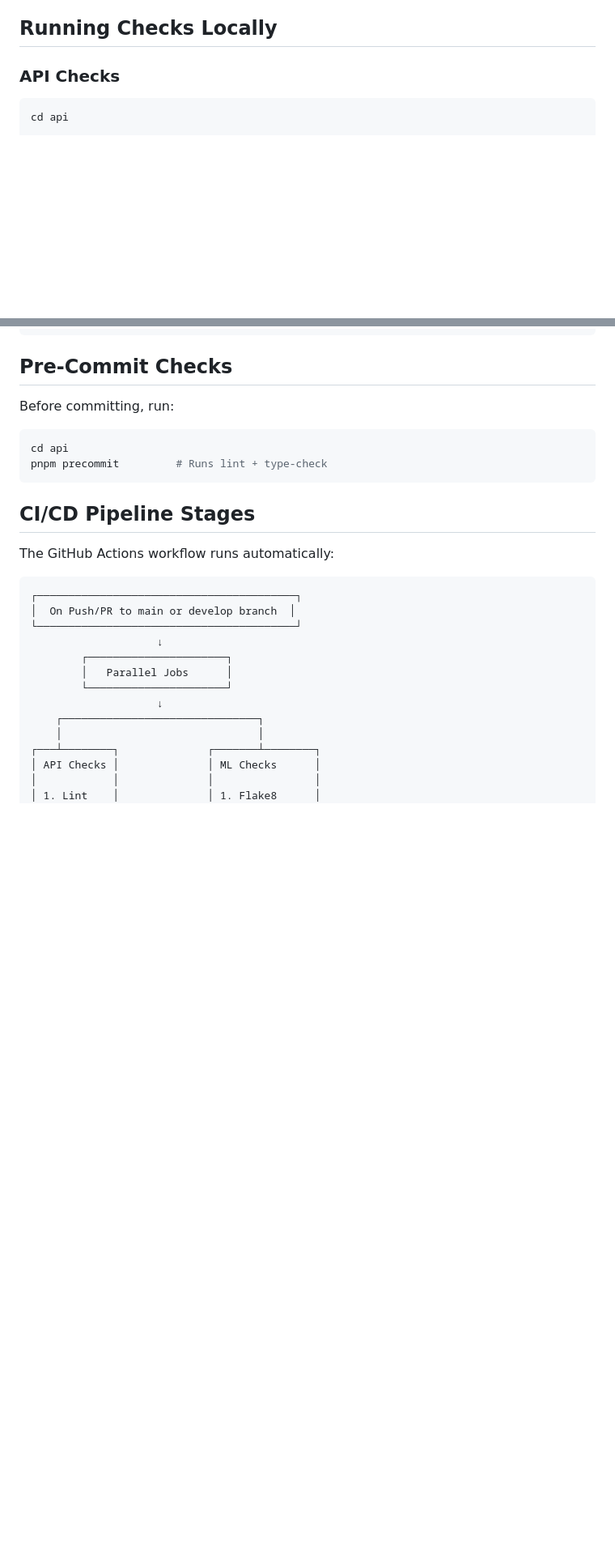
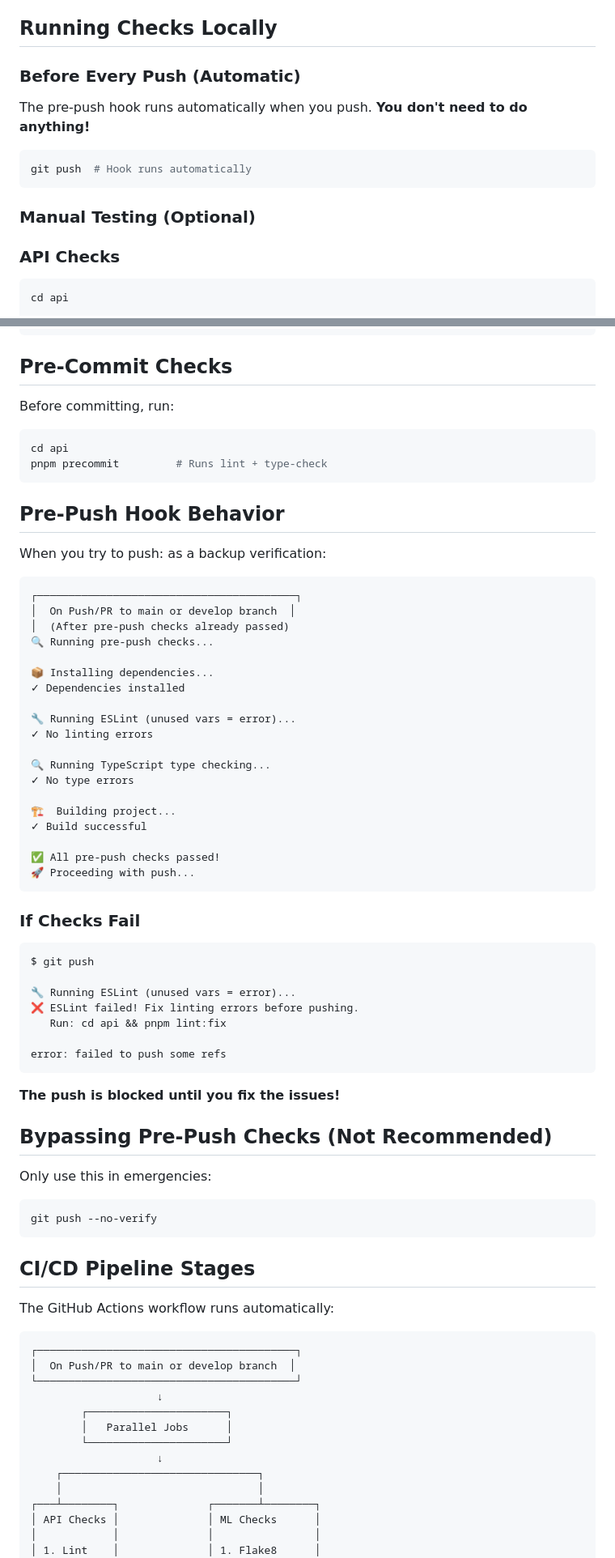
Before and after one commit to Shubham32142/transcription-whisper, a Markdown page: CI-CD-GUIDE.md, 2 parts joined by grey strips. Shown at 81% size. GitHub-like rendering; blank space fills up the shorter version.

Commit message:
feat: add pre-push hook to run all checks before pushing

````diff
--- a/CI-CD-GUIDE.md
+++ b/CI-CD-GUIDE.md
@@ -30,6 +42,15 @@ This repository has automated checks configured to run on every push and pull re
 5. **Import Check** - Verifies module structure
 
 ## Running Checks Locally
+
+### Before Every Push (Automatic)
+The pre-push hook runs automatically when you push. **You don't need to do anything!**
+
+```bash
+git push  # Hook runs automatically
+```
+
+### Manual Testing (Optional)
 
 ### API Checks
 
@@ -71,6 +92,53 @@ Before committing, run:
 ```bash
 cd api
 pnpm precommit         # Runs lint + type-check
+```
+
+## Pre-Push Hook Behavior
+
+When you try to push: as a backup verification:
+
+```
+┌─────────────────────────────────────────┐
+│  On Push/PR to main or develop branch  │
+│  (After pre-push checks already passed)
+🔍 Running pre-push checks...
+
+📦 Installing dependencies...
+✓ Dependencies installed
+
+🔧 Running ESLint (unused vars = error)...
+✓ No linting errors
+
+🔍 Running TypeScript type checking...
+✓ No type errors
+
+🏗️  Building project...
+✓ Build successful
+
+✅ All pre-push checks passed!
+🚀 Proceeding with push...
+```
+
+### If Checks Fail
+
+```
+$ git push
+
+🔧 Running ESLint (unused vars = error)...
+❌ ESLint failed! Fix linting errors before pushing.
+   Run: cd api && pnpm lint:fix
+
+error: failed to push some refs
+```
+
+**The push is blocked until you fix the issues!**
+
+## Bypassing Pre-Push Checks (Not Recommended)
+
+Only use this in emergencies:
+```bash
+git push --no-verify
 ```
 
 ## CI/CD Pipeline Stages
````
Also changed, not shown: other parts of CI-CD-GUIDE.md (+13 -1 lines).
